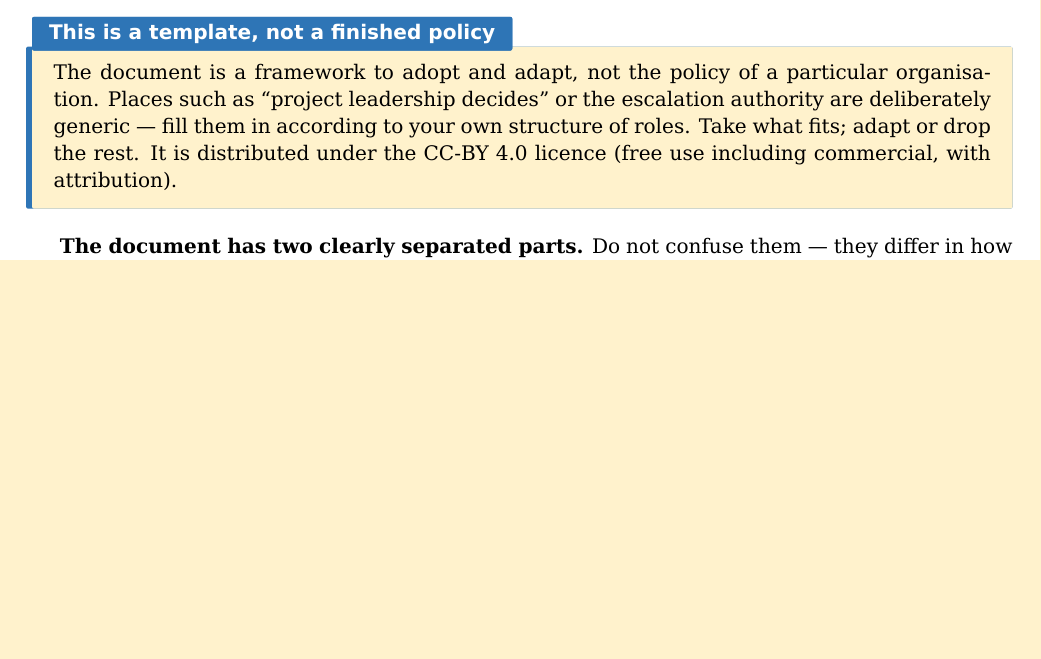
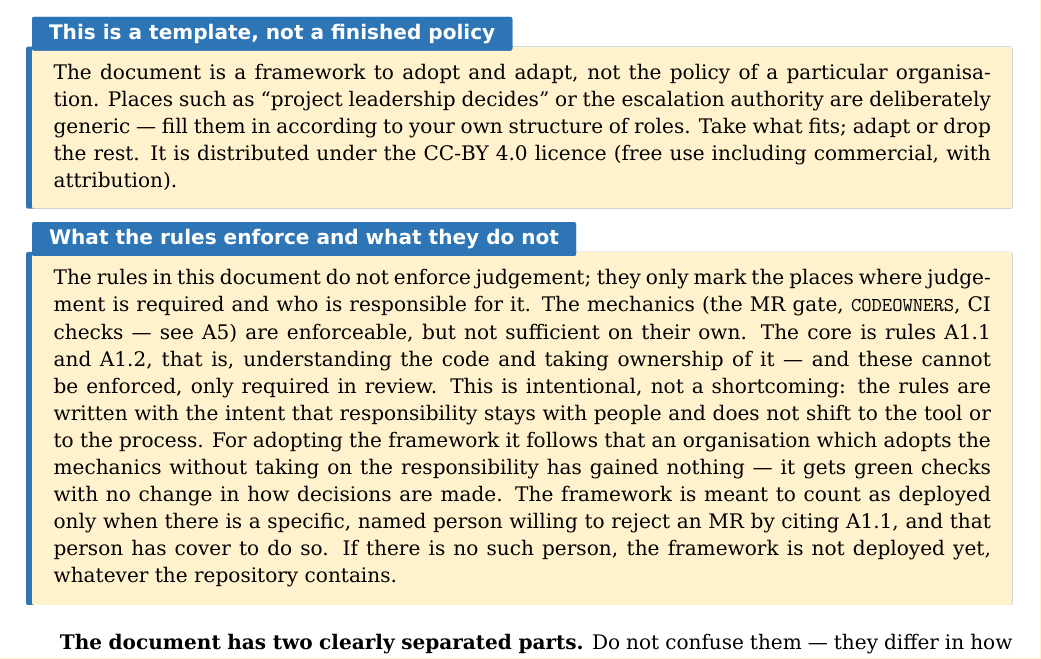
Before and after one commit to jslachta/ai-rules-oss-poc, a LaTeX document (en/ai-rules.tex): part of page 3 of 14, cut so that both start at the same text, the shorter picture padded with empty space. Compiled offline with XeLaTeX; a LaTeX package or settings file that is missing is left out.

Commit message:
i18n: anglický překlad rámečku o záměru v sekci 1
Protějšek rámečku "Co pravidla vynucují a co ne" v en/ai-rules.tex
("What the rules enforce and what they do not"). Převzetí je přeloženo
jako "taking ownership" v souladu s A1.2 anglické varianty.

```diff
--- a/en/ai-rules.tex
+++ b/en/ai-rules.tex
@@ -44,6 +44,16 @@ The document is a framework to adopt and adapt, not the policy of a particular o
 Places such as \enquote{project leadership decides} or the escalation authority are deliberately generic --- fill them in according to your own structure of roles.
 Take what fits; adapt or drop the rest.
 It is distributed under the CC-BY 4.0 licence (free use including commercial, with attribution).
+\end{callout}
+
+\begin{callout}[amber]{What the rules enforce and what they do not}
+The rules in this document do not enforce judgement; they only mark the places where judgement is required and who is responsible for it.
+The mechanics (the MR gate, \code{CODEOWNERS}, CI checks --- see A5) are enforceable, but not sufficient on their own.
+The core is rules A1.1 and A1.2, that is, understanding the code and taking ownership of it --- and these cannot be enforced, only required in review.
+This is intentional, not a shortcoming: the rules are written with the intent that responsibility stays with people and does not shift to the tool or to the process.
+For adopting the framework it follows that an organisation which adopts the mechanics without taking on the responsibility has gained nothing --- it gets green checks with no change in how decisions are made.
+The framework is meant to count as deployed only when there is a specific, named person willing to reject an MR by citing A1.1, and that person has cover to do so.
+If there is no such person, the framework is not deployed yet, whatever the repository contains.
 \end{callout}
 
 \medskip
```
